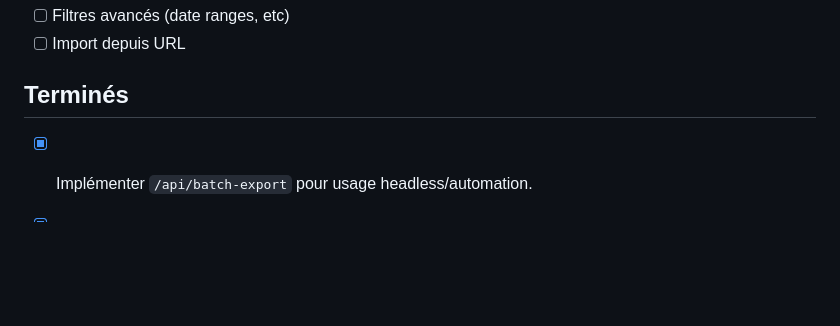
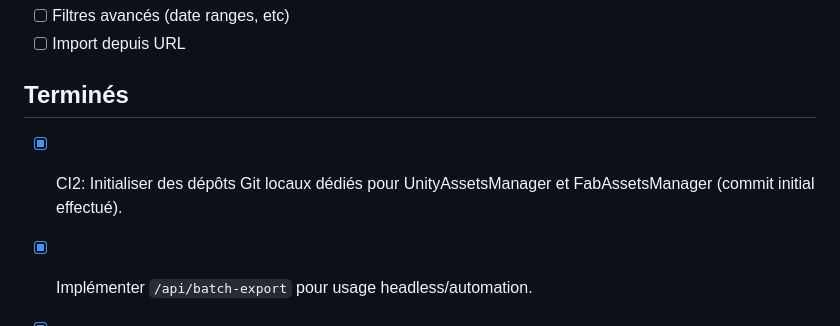
Before and after one commit to LaurentOngaro/UnityAssetsManager, a Markdown page: TODO.md, the part around one of its changes. Drawn GitHub-style; blank space fills up the shorter version.

```diff
--- a/TODO.md
+++ b/TODO.md
@@ -88,6 +88,7 @@ classement des demandes par priorité de la plus urgente à la moins urgente:
 
 ## Terminés
 
+- [x] CI2: Initialiser des dépôts Git locaux dédiés pour UnityAssetsManager et FabAssetsManager (commit initial effectué).
 - [x] Implémenter `/api/batch-export` pour usage headless/automation.
 - [x] Ajouter mode include/exclude explicite dans le filter builder.
 - [x] Ajouter tests de non-régression sur export templates (md/csv/json/txt).
```
Also changed, not shown: other parts of TODO.md (+2 -2 lines), README.md (+0 -2 lines).
